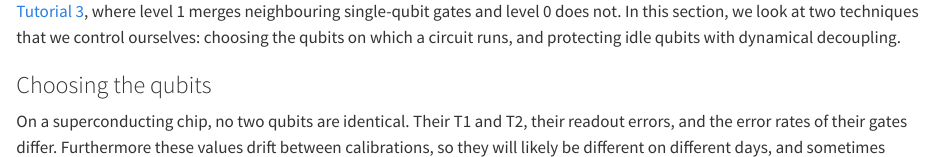
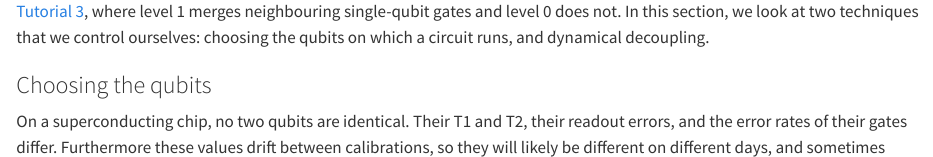
Before and after one commit to StefanoPolla/course-testing, a Quarto document (notes/L5-mitigation.qmd): the page in a window 1100 px wide, from 1130 px down. Rendered offline with R 4.5, knitr and Pandoc in place of Quarto, with nearby package versions.

Commit message:
L5: introduce 'idle' in the DD subsection, not in the suppression intro
Co-Authored-By: Claude Opus 5.5 <noreply@anthropic.com>

```diff
--- a/notes/L5-mitigation.qmd
+++ b/notes/L5-mitigation.qmd
@@ -37,7 +37,7 @@ Error suppression changes how a device runs a circuit, but not what the circuit
 When running a circuit on cloud hardware, some error suppression happens automatically in every run: providers calibrate the pulses of the gates regularly (@sec-superconducting).
 Compilers, in turn, can turn a circuit into as few native gates as possible, above all as few two-qubit gates, which cause most errors (@sec-compiling).
 How hard they try is usually up to us: in Qiskit, the `optimization_level` of `transpile` sets it, as in [Tutorial 3]({{< var colab >}}/tutorials/tutorial-03/T3-hamiltonians_qiskit.ipynb), where level 1 merges neighbouring single-qubit gates and level 0 does not.
-In this section, we look at two techniques that we control ourselves: choosing the qubits on which a circuit runs, and protecting [idle qubits]{.gloss key="idle-qubit"} with dynamical decoupling.
+In this section, we look at two techniques that we control ourselves: choosing the qubits on which a circuit runs, and dynamical decoupling.
 
 ### Choosing the qubits {#sec-qubit-selection}
 
```
Also changed, not shown: notes/L5-mitigation.qmd (2 more changed lines).
